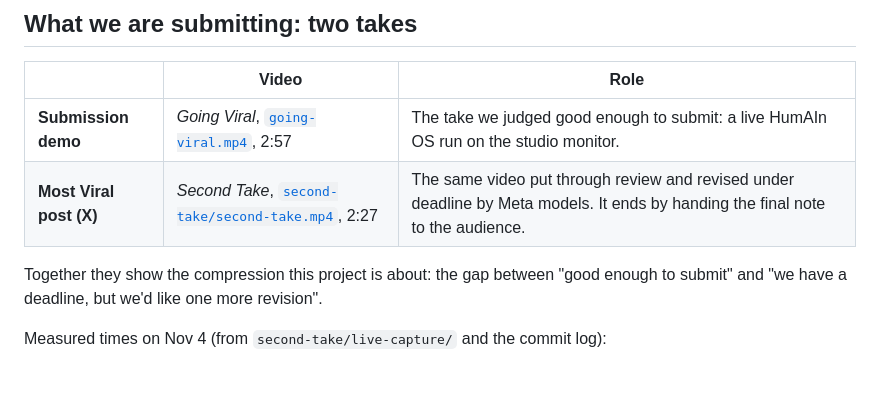
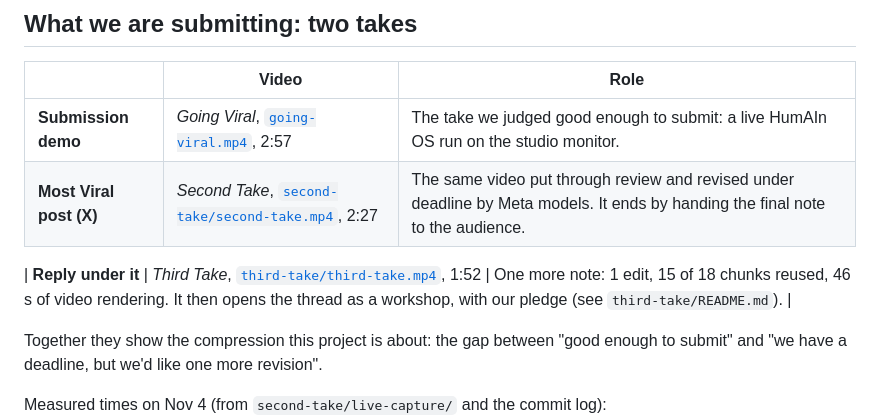
Before and after one commit to leo-guinan/future-radio-writers-room, a Markdown page: submission/SCORECARD.md, the part around the change. GitHub-like rendering; blank space fills up the shorter version.

Commit message:
Scorecard: list Third Take as the reply to the Most Viral post
Co-Authored-By: Claude Opus 5.5 <noreply@anthropic.com>
Claude-Session: https://claude.ai/code/session_01C6BNgzPVHfuh8J3QCVQLC2

```diff
--- a/submission/SCORECARD.md
+++ b/submission/SCORECARD.md
@@ -12,6 +12,8 @@ Execution 20%, Demo 25%), each scored 0–10.
 |---|---|---|
 | **Submission demo** | *Going Viral*, [`going-viral.mp4`](going-viral.mp4), 2:57 | The take we judged good enough to submit: a live HumAIn OS run on the studio monitor. |
 | **Most Viral post (X)** | *Second Take*, [`second-take/second-take.mp4`](second-take/second-take.mp4), 2:27 | The same video put through review and revised under deadline by Meta models. It ends by handing the final note to the audience. |
+
+| **Reply under it** | *Third Take*, [`third-take/third-take.mp4`](third-take/third-take.mp4), 1:52 | One more note: 1 edit, 15 of 18 chunks reused, 46 s of video rendering. It then opens the thread as a workshop, with our pledge (see `third-take/README.md`). |
 
 Together they show the compression this project is about: the gap between "good enough to submit"
 and "we have a deadline, but we'd like one more revision".
```
